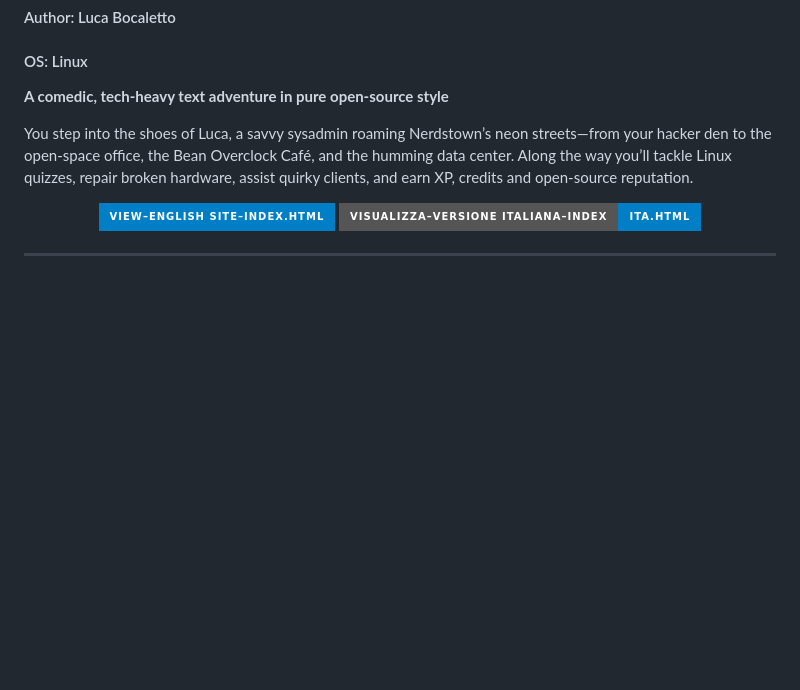
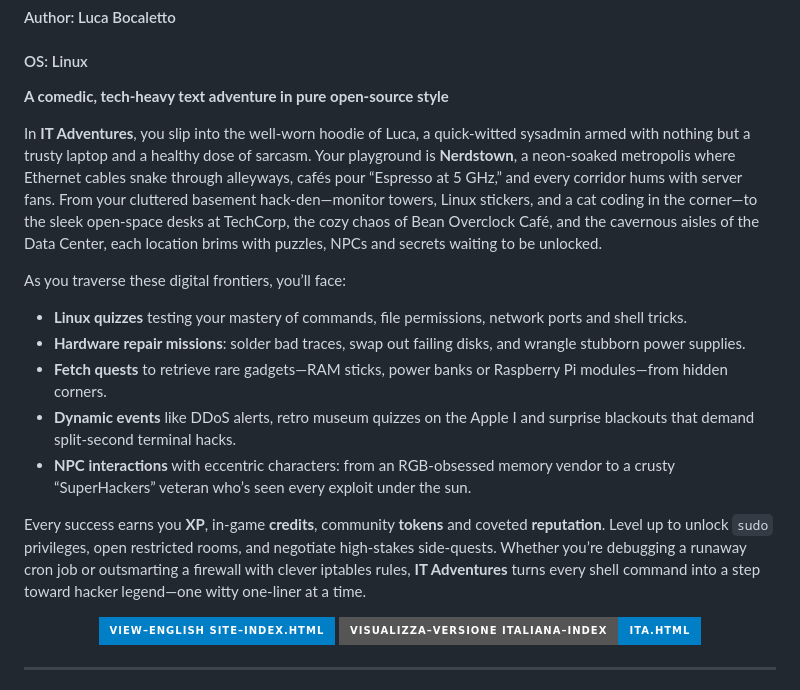
Before and after one commit to jaheere/IT-Adventures, a Markdown page: README.md, the part around the change. GitHub-like rendering; badges without logos; blank space fills up the shorter version.

```diff
--- a/README.md
+++ b/README.md
@@ -4,7 +4,16 @@
 
 **A comedic, tech-heavy text adventure in pure open-source style**
 
-You step into the shoes of Luca, a savvy sysadmin roaming Nerdstown’s neon streets—from your hacker den to the open-space office, the Bean Overclock Café, and the humming data center. Along the way you’ll tackle Linux quizzes, repair broken hardware, assist quirky clients, and earn XP, credits and open-source reputation.
+In **IT Adventures**, you slip into the well-worn hoodie of Luca, a quick-witted sysadmin armed with nothing but a trusty laptop and a healthy dose of sarcasm. Your playground is **Nerdstown**, a neon-soaked metropolis where Ethernet cables snake through alleyways, cafés pour “Espresso at 5 GHz,” and every corridor hums with server fans. From your cluttered basement hack-den—monitor towers, Linux stickers, and a cat coding in the corner—to the sleek open-space desks at TechCorp, the cozy chaos of Bean Overclock Café, and the cavernous aisles of the Data Center, each location brims with puzzles, NPCs and secrets waiting to be unlocked.
+
+As you traverse these digital frontiers, you’ll face:
+- **Linux quizzes** testing your mastery of commands, file permissions, network ports and shell tricks.
+- **Hardware repair missions**: solder bad traces, swap out failing disks, and wrangle stubborn power supplies.
+- **Fetch quests** to retrieve rare gadgets—RAM sticks, power banks or Raspberry Pi modules—from hidden corners.
+- **Dynamic events** like DDoS alerts, retro museum quizzes on the Apple I and surprise blackouts that demand split-second terminal hacks.
+- **NPC interactions** with eccentric characters: from an RGB-obsessed memory vendor to a crusty “SuperHackers” veteran who’s seen every exploit under the sun.
+
+Every success earns you **XP**, in-game **credits**, community **tokens** and coveted **reputation**. Level up to unlock `sudo` privileges, open restricted rooms, and negotiate high-stakes side-quests. Whether you’re debugging a runaway cron job or outsmarting a firewall with clever iptables rules, **IT Adventures** turns every shell command into a step toward hacker legend—one witty one-liner at a time.
 
 <p align="center">
   <a href="./index.html">
```
